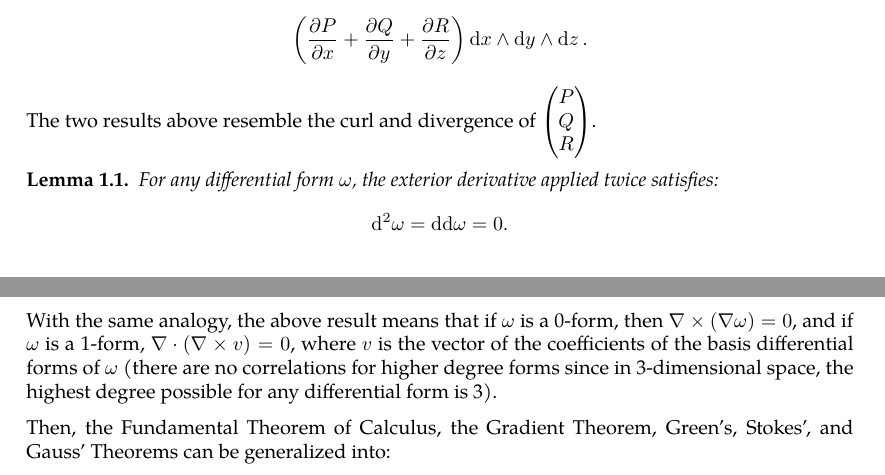
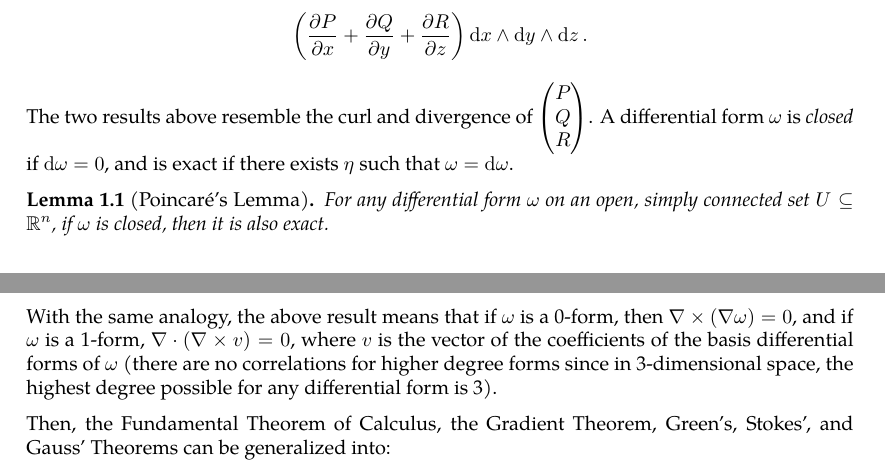
Before and after one commit to slipperking/complex-analysis-latex, a LaTeX document (main.tex): two parts of pages 7 and 8 of 50, joined at a grey line, cut so that both start at the same text. Compiled offline with pdfLaTeX.

Commit message:
overleaf_to_git (Sun Jun  8 08:45:52 2025 -0700): update main.tex from r8881 to r8890

```diff
--- a/main.tex
+++ b/main.tex
@@ -198,9 +198,9 @@ Similarly, we can differentiate a 2-form \(\omega=P\ddy\wedge\dd{z}+Q\ddz\wedge\
 \[\left(\pdv{P}{x}+\pdv{Q}{y}+\pdv{R}{z}\right)\ddx\wedge\ddy\wedge\ddz.\]
 The two results above resemble the curl and divergence of \(\begin{pmatrix}
     P \\Q\\R
-\end{pmatrix}\).
-\begin{lemma}\label{lemma:poincare}
-    For any differential form \(\omega\), the exterior derivative applied twice satisfies: \[\dd[2]{\omega}=\dd\dd\omega=0.\]
+\end{pmatrix}\). A differential form \(\omega\) is \textit{closed} if \(\dd{\omega}=0\), and is exact if there exists \(\eta\) such that \(\omega=\dd{\omega}\).
+\begin{lemma}[Poincaré's Lemma]\label{lemma:poincare}
+    For any differential form \(\omega\) on an open, simply connected set \(U\subseteq\mathbb{R}^n\), if \(\omega\) is closed, then it is also exact.
 \end{lemma}
 With the same analogy, the above result means that if \(\omega\) is a 0-form, then \(\nabla\times(\nabla\omega)=0\), and if \(\omega\) is a 1-form, \(\nabla\cdot(\nabla\times v)=0\), where \(v\) is the vector of the coefficients of the basis differential forms of \(\omega\) (there are no correlations for higher degree forms since in 3-dimensional space, the highest degree possible for any differential form is 3).
 
```
